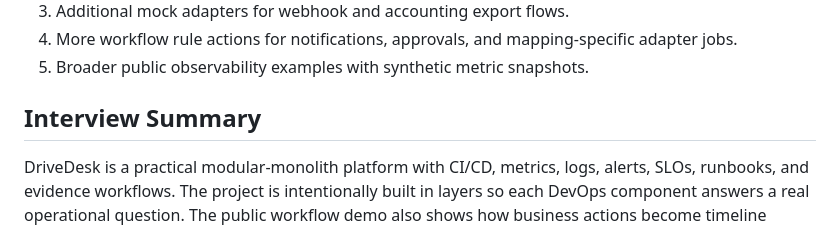
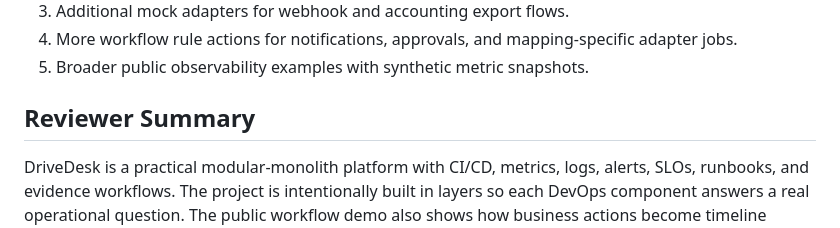
Before and after one commit to AlexGerlitz/drivedesk-core, a Markdown page: docs/public/ENGINEERING_CASE_STUDY.md, the part around the change. Drawn GitHub-style.

Commit message:
Clarify public reviewer summary

```diff
--- a/docs/public/ENGINEERING_CASE_STUDY.md
+++ b/docs/public/ENGINEERING_CASE_STUDY.md
@@ -241,7 +241,7 @@ Recommended next slices:
 4. More workflow rule actions for notifications, approvals, and mapping-specific adapter jobs.
 5. Broader public observability examples with synthetic metric snapshots.
 
-## Interview Summary
+## Reviewer Summary
 
 DriveDesk is a practical modular-monolith platform
 with CI/CD, metrics, logs, alerts, SLOs, runbooks, and evidence workflows. The
```
